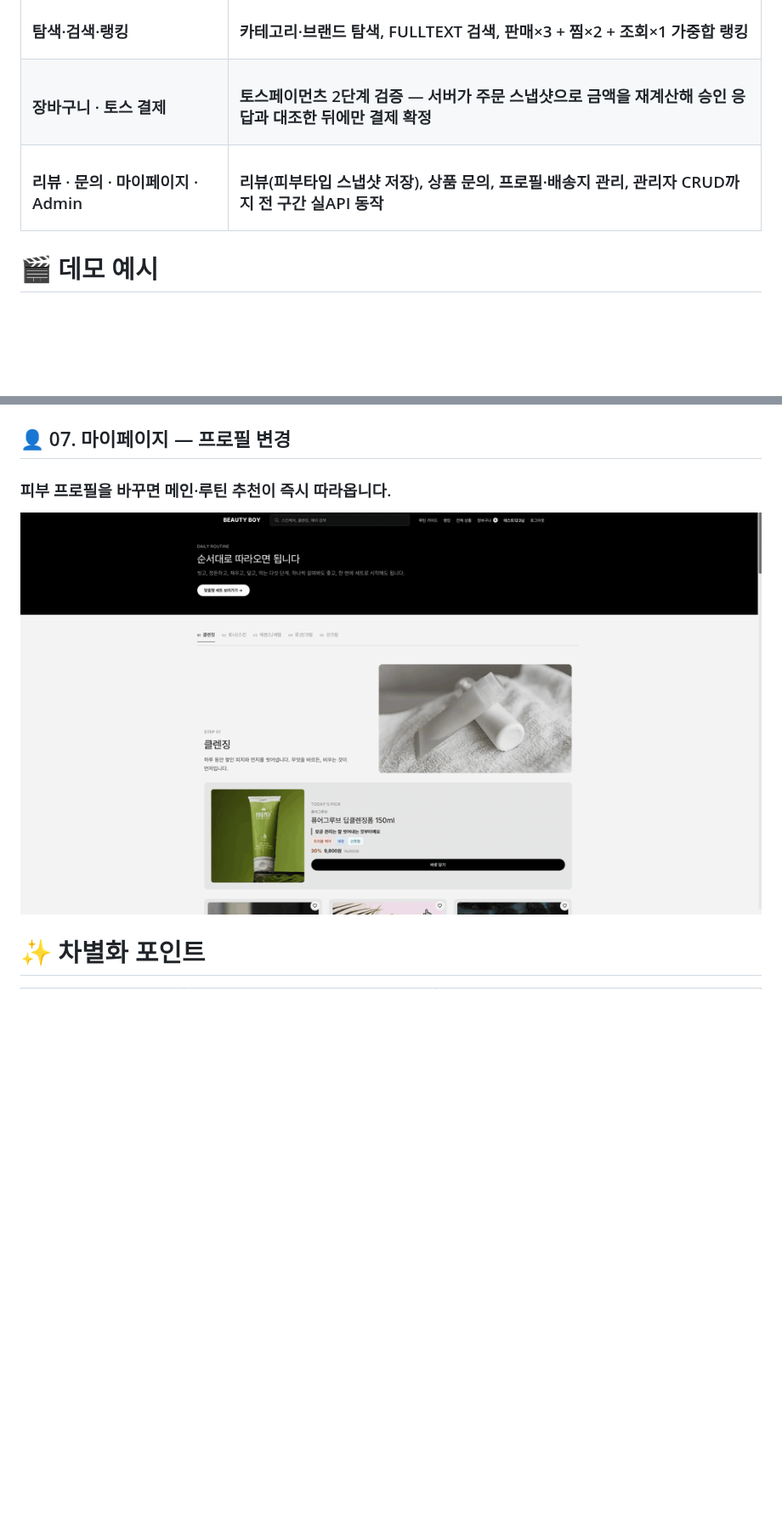
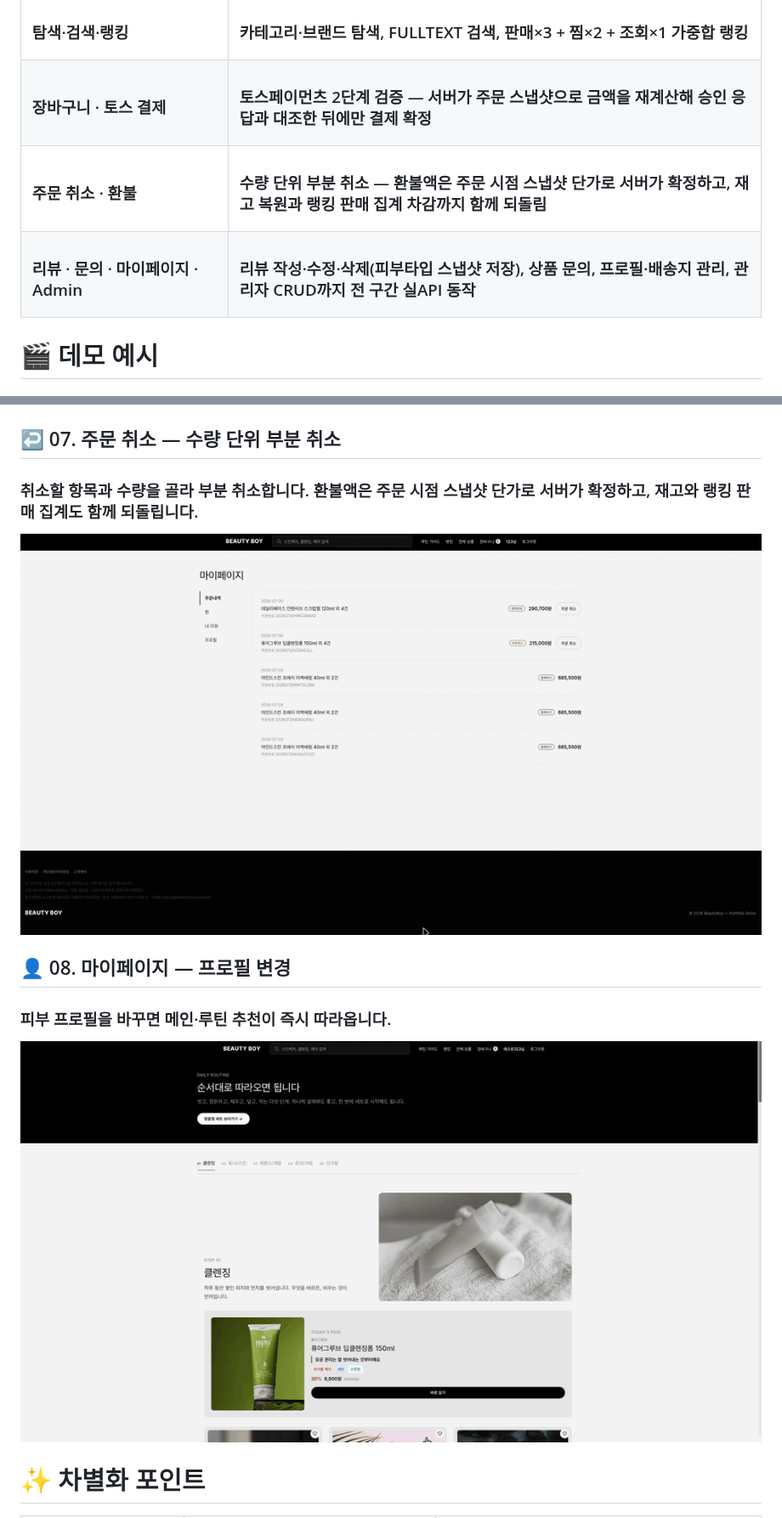
Before and after one commit to seodduu/BeautyBoy, a Markdown page: README.md, 2 parts joined by grey strips. Shown at 85% size. Drawn GitHub-style; pictures changed too: docs/demo/07-order-cancel.gif (added); blank space fills up the shorter version.

Commit message:
docs: 주문 취소 데모 GIF와 README 반영
취소·환불이 들어간 뒤로 README에 그 흔적이 없었다. 주요 기능 표에도, 데모 예시에도
결제까지만 있고 되돌리는 경로가 빠져 있어 완성도가 실제보다 낮게 읽혔다.

- docs/demo/07-order-cancel.gif 추가 (960x520·12fps — 기존 GIF와 같은 규격)
- 결제(06) 바로 다음에 놓는다: 주문 → 취소가 이야기 순서다. 그래서 프로필 변경을
  08로 밀었다
- 주요 기능 표에 "주문 취소·환불" 행 추가
- 리뷰 행을 "작성·수정·삭제"로 정정 — 수정·삭제가 생겼는데 표는 작성만 말하고 있었다

Co-Authored-By: Claude Opus 5 <noreply@anthropic.com>
Claude-Session: https://claude.ai/code/session_017gqnsDrz8CVmjT78NhxZ3p

```diff
--- a/README.md
+++ b/README.md
@@ -59,8 +59,12 @@ BeautyBoy는 질문을 바꿨습니다 — "무엇을 살까"가 아니라 <stro
     <td><h3>토스페이먼츠 2단계 검증 — 서버가 주문 스냅샷으로 금액을 재계산해 승인 응답과 대조한 뒤에만 결제 확정</h3></td>
   </tr>
   <tr>
+    <td><h3>주문 취소 · 환불</h3></td>
+    <td><h3>수량 단위 부분 취소 — 환불액은 주문 시점 스냅샷 단가로 서버가 확정하고, 재고 복원과 랭킹 판매 집계 차감까지 함께 되돌림</h3></td>
+  </tr>
+  <tr>
     <td><h3>리뷰 · 문의 · 마이페이지 · Admin</h3></td>
-    <td><h3>리뷰(피부타입 스냅샷 저장), 상품 문의, 프로필·배송지 관리, 관리자 CRUD까지 전 구간 실API 동작</h3></td>
+    <td><h3>리뷰 작성·수정·삭제(피부타입 스냅샷 저장), 상품 문의, 프로필·배송지 관리, 관리자 CRUD까지 전 구간 실API 동작</h3></td>
   </tr>
 </table>
 
@@ -104,11 +108,17 @@ BeautyBoy는 질문을 바꿨습니다 — "무엇을 살까"가 아니라 <stro
 
 <img src="docs/demo/06-order.gif" width="100%" alt="주문 · 토스 결제" />
 
-<h2>👤 07. 마이페이지 — 프로필 변경</h2>
+<h2>↩️ 07. 주문 취소 — 수량 단위 부분 취소</h2>
+
+<h3>취소할 항목과 수량을 골라 부분 취소합니다. 환불액은 주문 시점 스냅샷 단가로 서버가 확정하고, 재고와 랭킹 판매 집계도 함께 되돌립니다.</h3>
+
+<img src="docs/demo/07-order-cancel.gif" width="100%" alt="주문 취소 — 수량 단위 부분 취소" />
+
+<h2>👤 08. 마이페이지 — 프로필 변경</h2>
 
 <h3>피부 프로필을 바꾸면 메인·루틴 추천이 즉시 따라옵니다.</h3>
 
-<img src="docs/demo/07-profile-edit.gif" width="100%" alt="마이페이지 — 프로필 변경" />
+<img src="docs/demo/08-profile-edit.gif" width="100%" alt="마이페이지 — 프로필 변경" />
 
 <a id="differentiation"></a>
 
```
Also changed, not shown: docs/demo/08-profile-edit.gif (renamed from docs/demo/07-profile-edit.gif).
